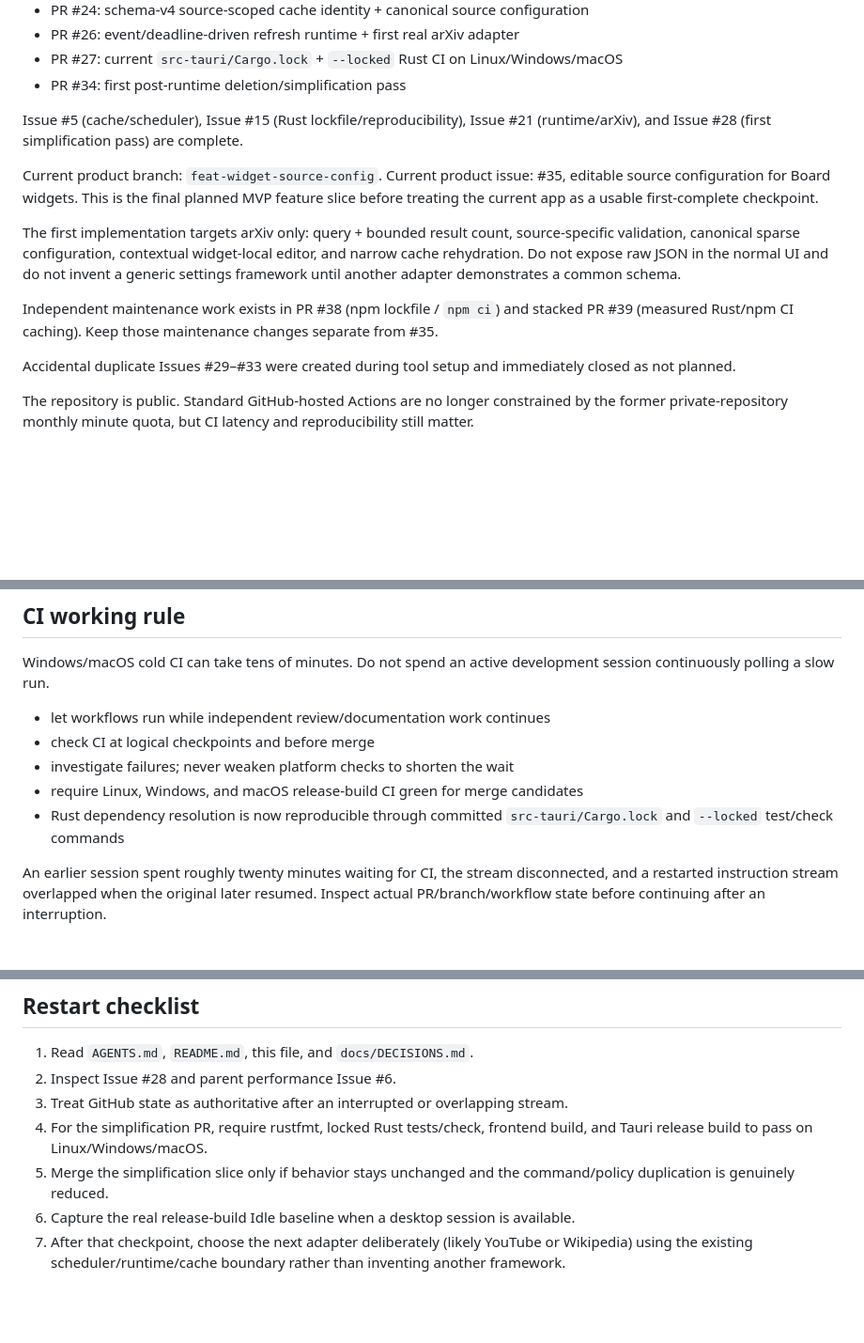
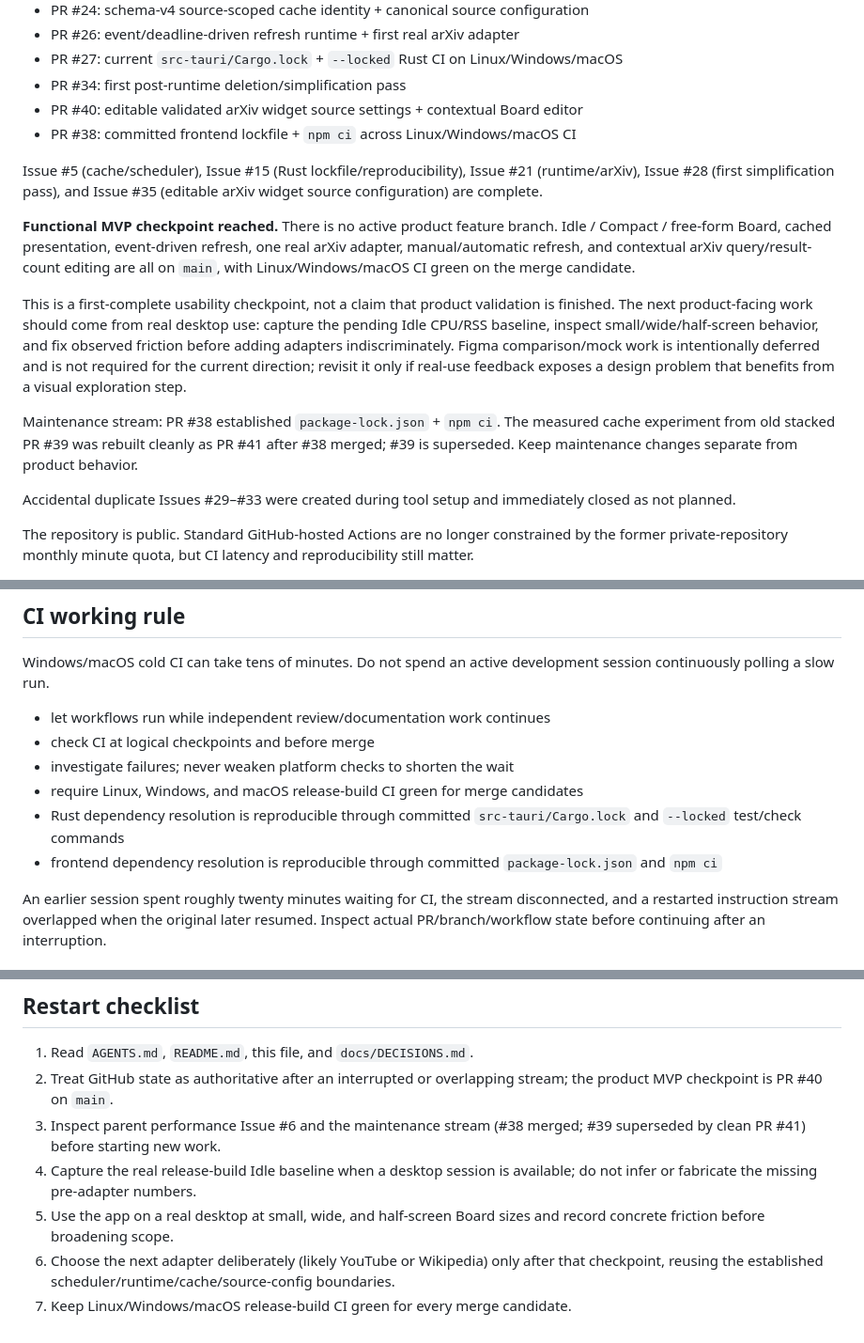
Before and after one commit to Nasu726/dopagaki-board, a Markdown page: docs/HANDOFF.md, 3 parts joined by grey strips. Shown at 94% size. Rendered like a GitHub page; blank space fills up the shorter version.

Commit message:
Record functional MVP checkpoint (#42)
* Add one-shot MVP checkpoint doc updater

* Run one-shot MVP checkpoint doc update

* Record functional MVP checkpoint

* Remove one-shot MVP checkpoint workflow

* Remove one-shot MVP checkpoint doc updater

* Defer Figma and focus post-MVP validation

* Refresh MVP handoff after UI completion

---------

Co-authored-by: github-actions[bot] <41898282+github-actions[bot]@users.noreply.github.com>

```diff
--- a/docs/HANDOFF.md
+++ b/docs/HANDOFF.md
@@ -18,15 +18,16 @@ Merged to `main`:
 - PR #26: event/deadline-driven refresh runtime + first real arXiv adapter
 - PR #27: current `src-tauri/Cargo.lock` + `--locked` Rust CI on Linux/Windows/macOS
 - PR #34: first post-runtime deletion/simplification pass
+- PR #40: editable validated arXiv widget source settings + contextual Board editor
+- PR #38: committed frontend lockfile + `npm ci` across Linux/Windows/macOS CI
 
-Issue #5 (cache/scheduler), Issue #15 (Rust lockfile/reproducibility), Issue #21 (runtime/arXiv), and Issue #28 (first simplification pass) are complete.
+Issue #5 (cache/scheduler), Issue #15 (Rust lockfile/reproducibility), Issue #21 (runtime/arXiv), Issue #28 (first simplification pass), and Issue #35 (editable arXiv widget source configuration) are complete.
 
-Current product branch: `feat-widget-source-config`.
-Current product issue: #35, editable source configuration for Board widgets. This is the final planned MVP feature slice before treating the current app as a usable first-complete checkpoint.
+**Functional MVP checkpoint reached.** There is no active product feature branch. Idle / Compact / free-form Board, cached presentation, event-driven refresh, one real arXiv adapter, manual/automatic refresh, and contextual arXiv query/result-count editing are all on `main`, with Linux/Windows/macOS CI green on the merge candidate.
 
-The first implementation targets arXiv only: query + bounded result count, source-specific validation, canonical sparse configuration, contextual widget-local editor, and narrow cache rehydration. Do not expose raw JSON in the normal UI and do not invent a generic settings framework until another adapter demonstrates a common schema.
+This is a first-complete usability checkpoint, not a claim that product validation is finished. The next product-facing work should come from real desktop use: capture the pending Idle CPU/RSS baseline, inspect small/wide/half-screen behavior, and fix observed friction before adding adapters indiscriminately. Figma comparison/mock work is intentionally deferred and is not required for the current direction; revisit it only if real-use feedback exposes a design problem that benefits from a visual exploration step.
 
-Independent maintenance work exists in PR #38 (npm lockfile / `npm ci`) and stacked PR #39 (measured Rust/npm CI caching). Keep those maintenance changes separate from #35.
+Maintenance stream: PR #38 established `package-lock.json` + `npm ci`. The measured cache experiment from old stacked PR #39 was rebuilt cleanly as PR #41 after #38 merged; #39 is superseded. Keep maintenance changes separate from product behavior.
 
 Accidental duplicate Issues #29–#33 were created during tool setup and immediately closed as not planned.
 
@@ -46,7 +47,8 @@ Windows/macOS cold CI can take tens of minutes. Do not spend an active developme
 - check CI at logical checkpoints and before merge
 - investigate failures; never weaken platform checks to shorten the wait
 - require Linux, Windows, and macOS release-build CI green for merge candidates
-- Rust dependency resolution is now reproducible through committed `src-tauri/Cargo.lock` and `--locked` test/check commands
+- Rust dependency resolution is reproducible through committed `src-tauri/Cargo.lock` and `--locked` test/check commands
+- frontend dependency resolution is reproducible through committed `package-lock.json` and `npm ci`
 
 An earlier session spent roughly twenty minutes waiting for CI, the stream disconnected, and a restarted instruction stream overlapped when the original later resumed. Inspect actual PR/branch/workflow state before continuing after an interruption.
 
@@ -280,9 +282,9 @@ When reusable knowledge would otherwise exist only in chat, update the appropria
 ## Restart checklist
 
 1. Read `AGENTS.md`, `README.md`, this file, and `docs/DECISIONS.md`.
-2. Inspect Issue #28 and parent performance Issue #6.
-3. Treat GitHub state as authoritative after an interrupted or overlapping stream.
-4. For the simplification PR, require rustfmt, locked Rust tests/check, frontend build, and Tauri release build to pass on Linux/Windows/macOS.
-5. Merge the simplification slice only if behavior stays unchanged and the command/policy duplication is genuinely reduced.
-6. Capture the real release-build Idle baseline when a desktop session is available.
-7. After that checkpoint, choose the next adapter deliberately (likely YouTube or Wikipedia) using the existing scheduler/runtime/cache boundary rather than inventing another framework.
+2. Treat GitHub state as authoritative after an interrupted or overlapping stream; the product MVP checkpoint is PR #40 on `main`.
+3. Inspect parent performance Issue #6 and the maintenance stream (#38 merged; #39 superseded by clean PR #41) before starting new work.
+4. Capture the real release-build Idle baseline when a desktop session is available; do not infer or fabricate the missing pre-adapter numbers.
+5. Use the app on a real desktop at small, wide, and half-screen Board sizes and record concrete friction before broadening scope.
+6. Choose the next adapter deliberately (likely YouTube or Wikipedia) only after that checkpoint, reusing the established scheduler/runtime/cache/source-config boundaries.
+7. Keep Linux/Windows/macOS release-build CI green for every merge candidate.
```
Also changed, not shown: other parts of docs/HANDOFF.md (+2 -2 lines), docs/ROADMAP.md (+4 -3 lines).
